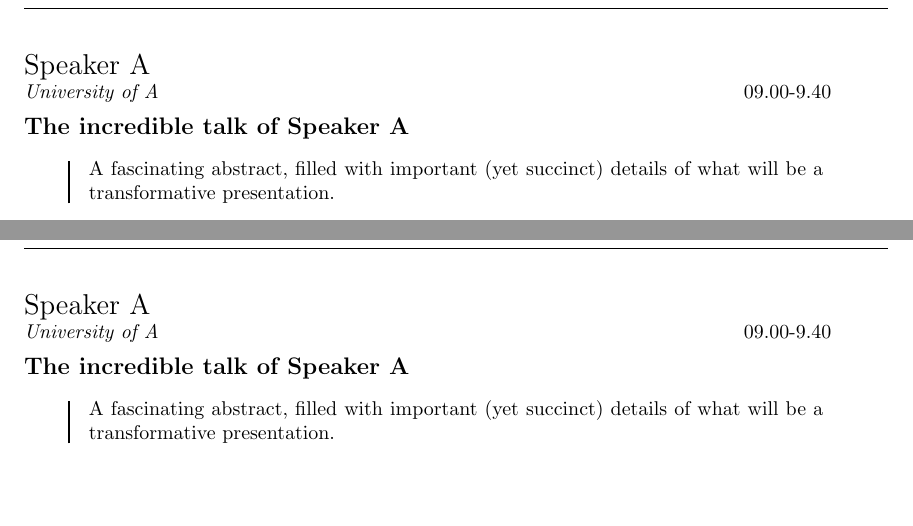
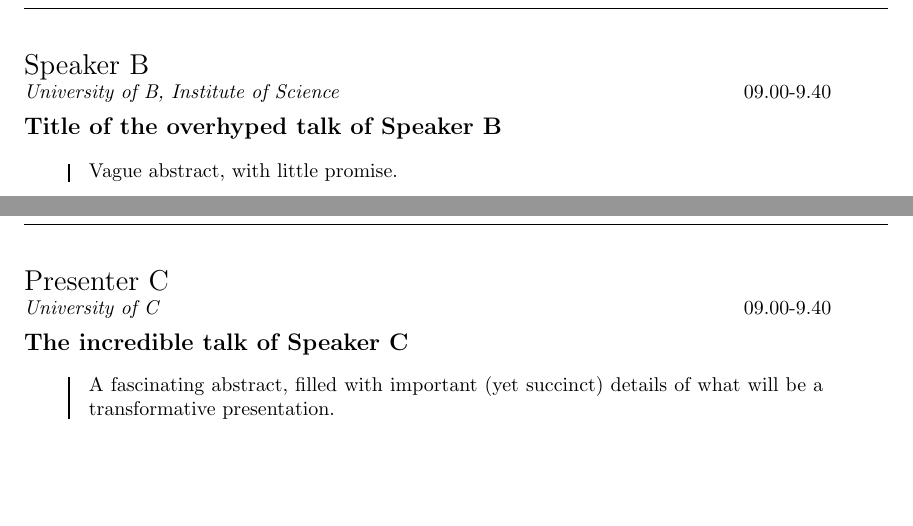
Before and after one commit to mercrutio13/gvmabstbook, a LaTeX book (example/program.tex, which reads example/abstracts/ExampleB.tex, example/abstracts/ExampleC.tex, example/gvmabstbook.cls): two parts of pages 5 and 6 of 6, joined at a grey line, cut so that both start at the same text. Compiled offline with pdfLaTeX.

Commit message:
updated example to be more useful

```diff
--- a/example/abstracts/ExampleB.tex
+++ b/example/abstracts/ExampleB.tex
@@ -1,6 +1,6 @@
-\AbsTitle{The incredible talk of Speaker A}
+\AbsTitle{Title of the overhyped talk of Speaker B}
 \FirstName{Speaker}
 \MiddleName{}
-\Surname{A}
-\Affil{University of A}
-\Abstract{A fascinating abstract, filled with important (yet succinct) details of what will be a transformative presentation.}
+\Surname{B}
+\Affil{University of B, Institute of Science}
+\Abstract{Vague abstract, with little promise.}
--- a/example/abstracts/ExampleC.tex
+++ b/example/abstracts/ExampleC.tex
@@ -1,6 +1,6 @@
-\AbsTitle{The incredible talk of Speaker A}
-\FirstName{Speaker}
-\MiddleName{}
-\Surname{A}
-\Affil{University of A}
+\AbsTitle{The incredible talk of Speaker C}
+\FirstName{Presenter}
+\MiddleName{Middle Names}
+\Surname{C}
+\Affil{University of C}
 \Abstract{A fascinating abstract, filled with important (yet succinct) details of what will be a transformative presentation.}
--- a/example/gvmabstbook.cls
+++ b/example/gvmabstbook.cls
@@ -14,7 +14,7 @@
 
 \RequirePackage{texdate}
 
-\RequirePackage{hyperref} %
+\RequirePackage[hidelinks]{hyperref} %
 
 %%%%%%%%%%%%%%%%%%%%%%%%%%%%%%%%%%%%%%%%%%%%%%%%%%%%
 %%%%%%	kvoptions Setup
@@ -165,7 +165,7 @@
 %%%%%%	Make ToC
 
 \newcommand{\makeToC}{
-	\newgeometry{margin=1in}
+	\newgeometry{margin=2cm}
 	\@makeAlphaToC
 	\@makeCronToC
 }
@@ -201,7 +201,7 @@
 				\vspace*{-.2cm}
 			\begin{tabular}{r p{.9\linewidth}}
 		}{}
-		\time & \textbf{\name} \\
+		\hyperref[\u]{\time} & \hyperref[\u]{\textbf{\name}} \\
 		& \hyperref[\u]{\textit{\title}} \\
 	}
 	\end{tabular}
@@ -209,8 +209,10 @@
 
 \newcommand{\@printToCLine}[3]{ % modify for custom line formats, eg. for \makeCronToC
 
-	\noindent{\textbf{#1}} \\
-	\hspace*{.5cm}\hyperref[#3]{\textit{#2}} \dotfill \pageref{#3}
+	\hyperref[#3]{
+	\hspace*{-1cm}\textbf{#1} \\
+	\textit{#2} \dotfill
+	} \pageref{#3}
 
 	\vspace{4pt}
 }
```
